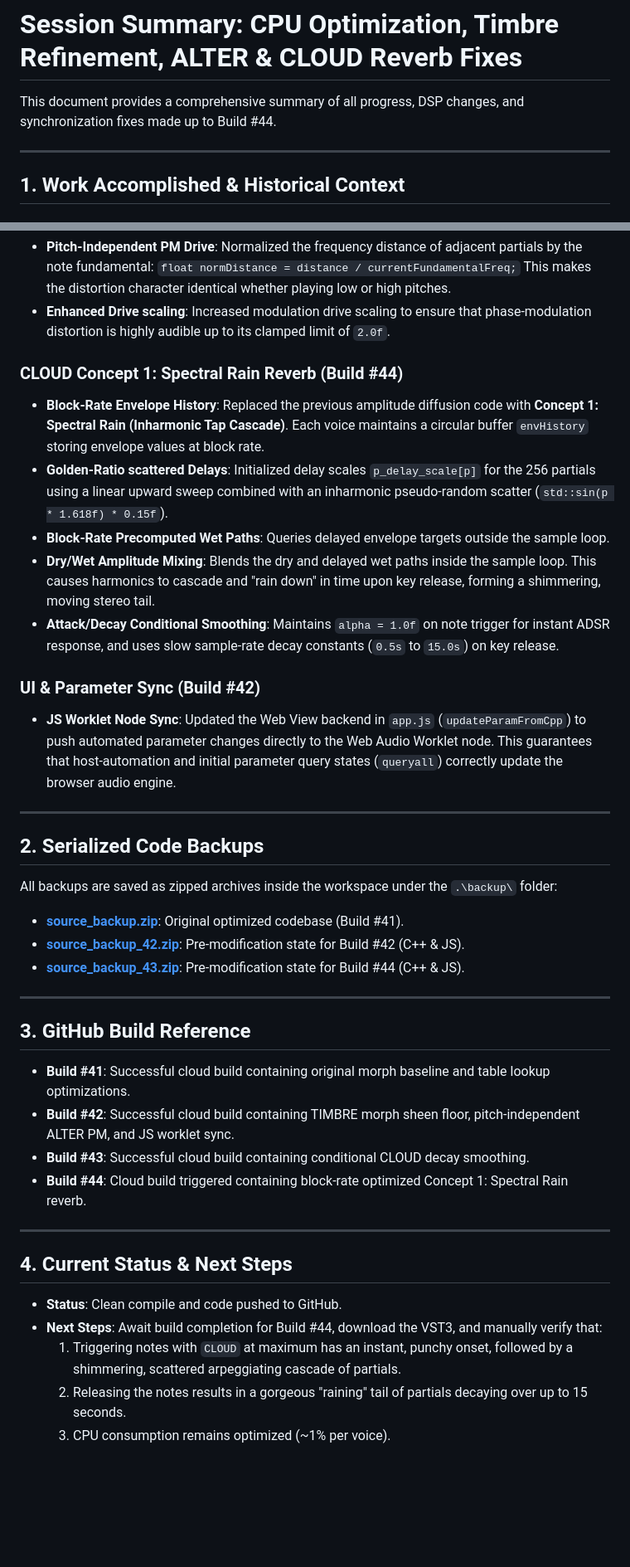
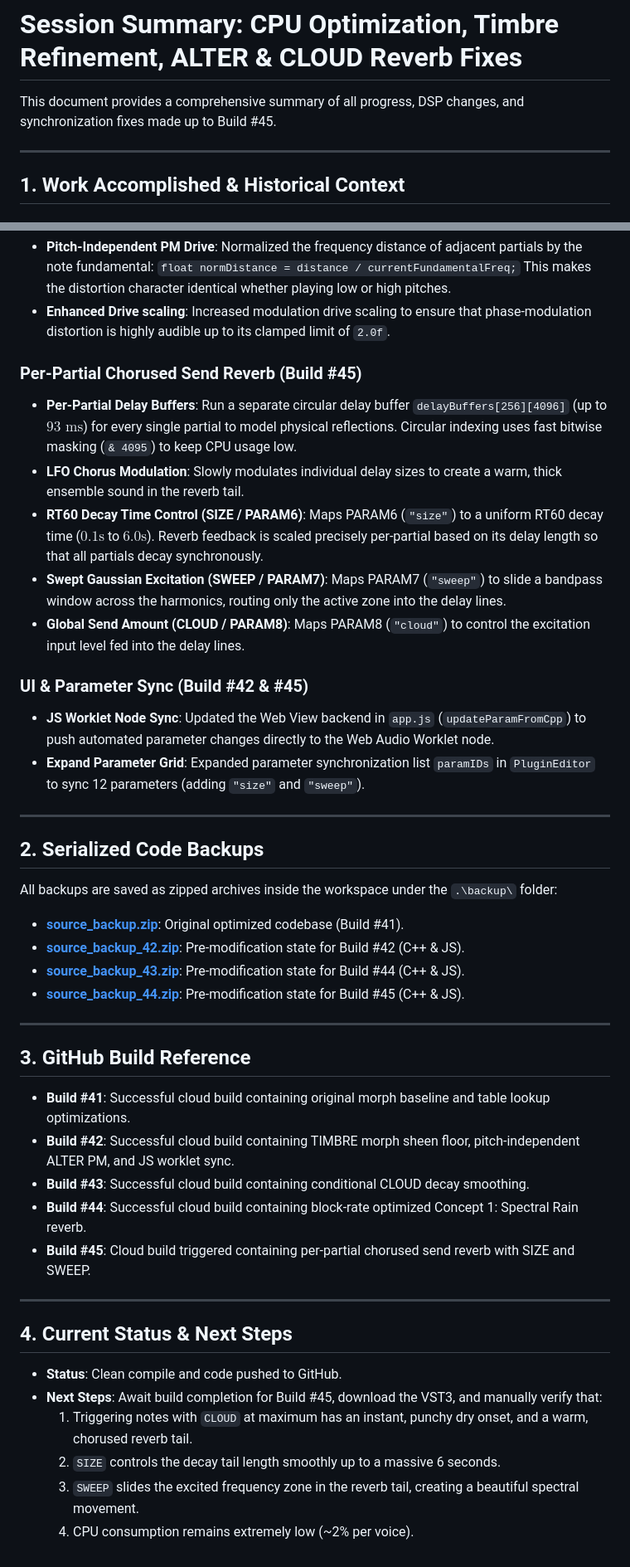
Before and after one commit to Beatwarez/Tesuto, a Markdown page: session_summary.md, 2 parts joined by grey strips. Shown at 83% size. Rendered like a GitHub page; blank space fills up the shorter version.

Commit message:
Update session summary for Build 45

```diff
--- a/session_summary.md
+++ b/session_summary.md
@@ -1,6 +1,6 @@
 # Session Summary: CPU Optimization, Timbre Refinement, ALTER & CLOUD Reverb Fixes
 
-This document provides a comprehensive summary of all progress, DSP changes, and synchronization fixes made up to Build #44.
+This document provides a comprehensive summary of all progress, DSP changes, and synchronization fixes made up to Build #45.
 
 ---
 
@@ -21,15 +21,16 @@ This document provides a comprehensive summary of all progress, DSP changes, and
   This makes the distortion character identical whether playing low or high pitches.
 * **Enhanced Drive scaling**: Increased modulation drive scaling to ensure that phase-modulation distortion is highly audible up to its clamped limit of `2.0f`.
 
-### CLOUD Concept 1: Spectral Rain Reverb (Build #44)
-* **Block-Rate Envelope History**: Replaced the previous amplitude diffusion code with **Concept 1: Spectral Rain (Inharmonic Tap Cascade)**. Each voice maintains a circular buffer `envHistory` storing envelope values at block rate.
-* **Golden-Ratio scattered Delays**: Initialized delay scales `p_delay_scale[p]` for the 256 partials using a linear upward sweep combined with an inharmonic pseudo-random scatter (`std::sin(p * 1.618f) * 0.15f`).
-* **Block-Rate Precomputed Wet Paths**: Queries delayed envelope targets outside the sample loop.
-* **Dry/Wet Amplitude Mixing**: Blends the dry and delayed wet paths inside the sample loop. This causes harmonics to cascade and "rain down" in time upon key release, forming a shimmering, moving stereo tail.
-* **Attack/Decay Conditional Smoothing**: Maintains `alpha = 1.0f` on note trigger for instant ADSR response, and uses slow sample-rate decay constants (`0.5s` to `15.0s`) on key release.
+### Per-Partial Chorused Send Reverb (Build #45)
+* **Per-Partial Delay Buffers**: Run a separate circular delay buffer `delayBuffers[256][4096]` (up to $93\text{ ms}$) for every single partial to model physical reflections. Circular indexing uses fast bitwise masking (`& 4095`) to keep CPU usage low.
+* **LFO Chorus Modulation**: Slowly modulates individual delay sizes to create a warm, thick ensemble sound in the reverb tail.
+* **RT60 Decay Time Control (SIZE / PARAM6)**: Maps PARAM6 (`"size"`) to a uniform RT60 decay time ($0.1\text{s}$ to $6.0\text{s}$). Reverb feedback is scaled precisely per-partial based on its delay length so that all partials decay synchronously.
+* **Swept Gaussian Excitation (SWEEP / PARAM7)**: Maps PARAM7 (`"sweep"`) to slide a bandpass window across the harmonics, routing only the active zone into the delay lines.
+* **Global Send Amount (CLOUD / PARAM8)**: Maps PARAM8 (`"cloud"`) to control the excitation input level fed into the delay lines.
 
-### UI & Parameter Sync (Build #42)
-* **JS Worklet Node Sync**: Updated the Web View backend in `app.js` (`updateParamFromCpp`) to push automated parameter changes directly to the Web Audio Worklet node. This guarantees that host-automation and initial parameter query states (`queryall`) correctly update the browser audio engine.
+### UI & Parameter Sync (Build #42 & #45)
+* **JS Worklet Node Sync**: Updated the Web View backend in `app.js` (`updateParamFromCpp`) to push automated parameter changes directly to the Web Audio Worklet node.
+* **Expand Parameter Grid**: Expanded parameter synchronization list `paramIDs` in `PluginEditor` to sync 12 parameters (adding `"size"` and `"sweep"`).
 
 ---
 
@@ -38,6 +39,7 @@ All backups are saved as zipped archives inside the workspace under the `.\backu
 * **[source_backup.zip](file:///c:/Dropbox/DSP/JUCE_projects/Tesuto/backup/source_backup.zip)**: Original optimized codebase (Build #41).
 * **[source_backup_42.zip](file:///c:/Dropbox/DSP/JUCE_projects/Tesuto/backup/source_backup_42.zip)**: Pre-modification state for Build #42 (C++ & JS).
 * **[source_backup_43.zip](file:///c:/Dropbox/DSP/JUCE_projects/Tesuto/backup/source_backup_43.zip)**: Pre-modification state for Build #44 (C++ & JS).
+* **[source_backup_44.zip](file:///c:/Dropbox/DSP/JUCE_projects/Tesuto/backup/source_backup_44.zip)**: Pre-modification state for Build #45 (C++ & JS).
 
 ---
 
@@ -45,13 +47,15 @@ All backups are saved as zipped archives inside the workspace under the `.\backu
 * **Build #41**: Successful cloud build containing original morph baseline and table lookup optimizations.
 * **Build #42**: Successful cloud build containing TIMBRE morph sheen floor, pitch-independent ALTER PM, and JS worklet sync.
 * **Build #43**: Successful cloud build containing conditional CLOUD decay smoothing.
-* **Build #44**: Cloud build triggered containing block-rate optimized Concept 1: Spectral Rain reverb.
+* **Build #44**: Successful cloud build containing block-rate optimized Concept 1: Spectral Rain reverb.
+* **Build #45**: Cloud build triggered containing per-partial chorused send reverb with SIZE and SWEEP.
 
 ---
 
 ## 4. Current Status & Next Steps
 * **Status**: Clean compile and code pushed to GitHub.
-* **Next Steps**: Await build completion for Build #44, download the VST3, and manually verify that:
-  1. Triggering notes with `CLOUD` at maximum has an instant, punchy onset, followed by a shimmering, scattered arpeggiating cascade of partials.
-  2. Releasing the notes results in a gorgeous "raining" tail of partials decaying over up to 15 seconds.
-  3. CPU consumption remains optimized (~1% per voice).
+* **Next Steps**: Await build completion for Build #45, download the VST3, and manually verify that:
+  1. Triggering notes with `CLOUD` at maximum has an instant, punchy dry onset, and a warm, chorused reverb tail.
+  2. `SIZE` controls the decay tail length smoothly up to a massive 6 seconds.
+  3. `SWEEP` slides the excited frequency zone in the reverb tail, creating a beautiful spectral movement.
+  4. CPU consumption remains extremely low (~2% per voice).
```
